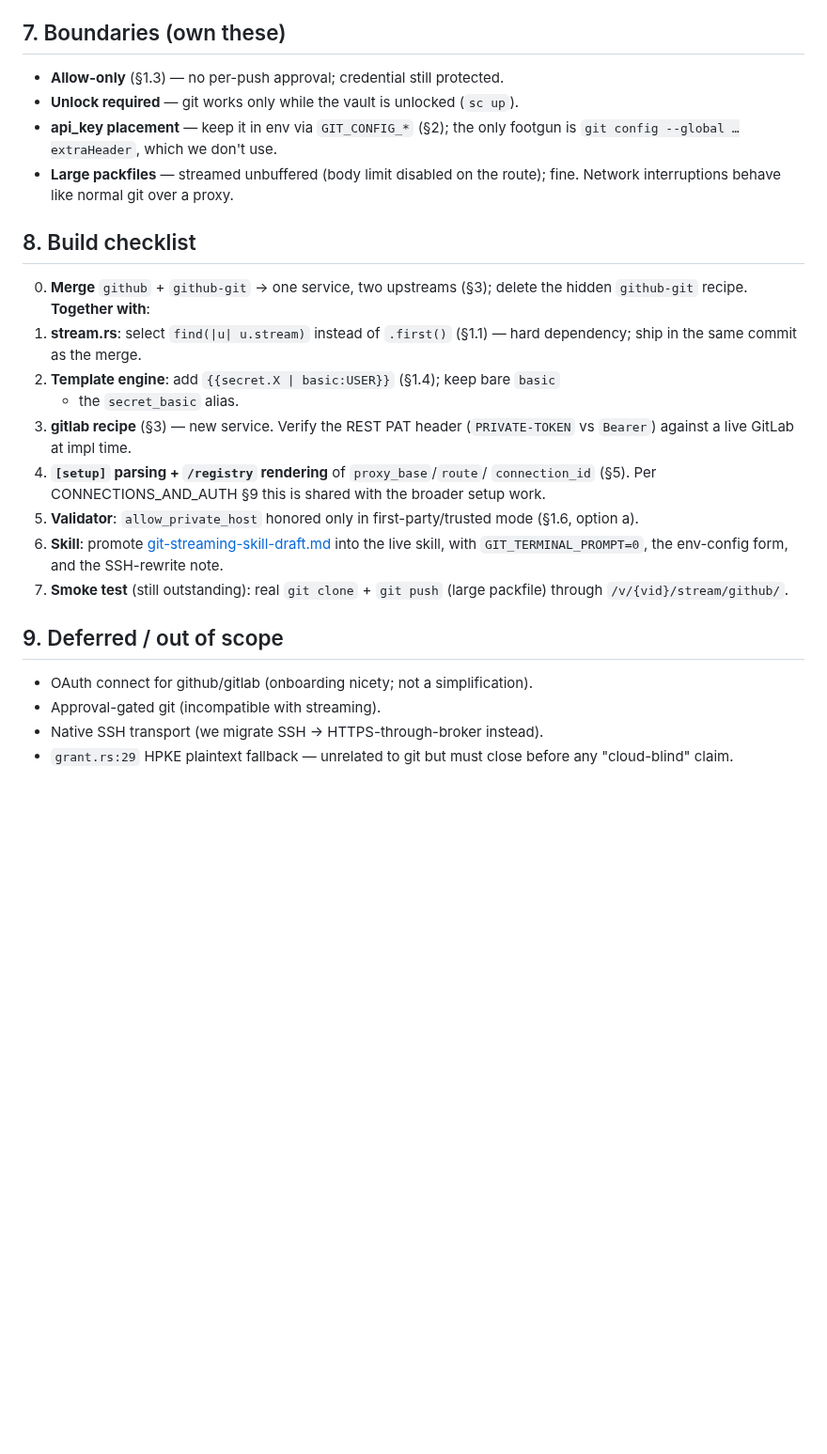
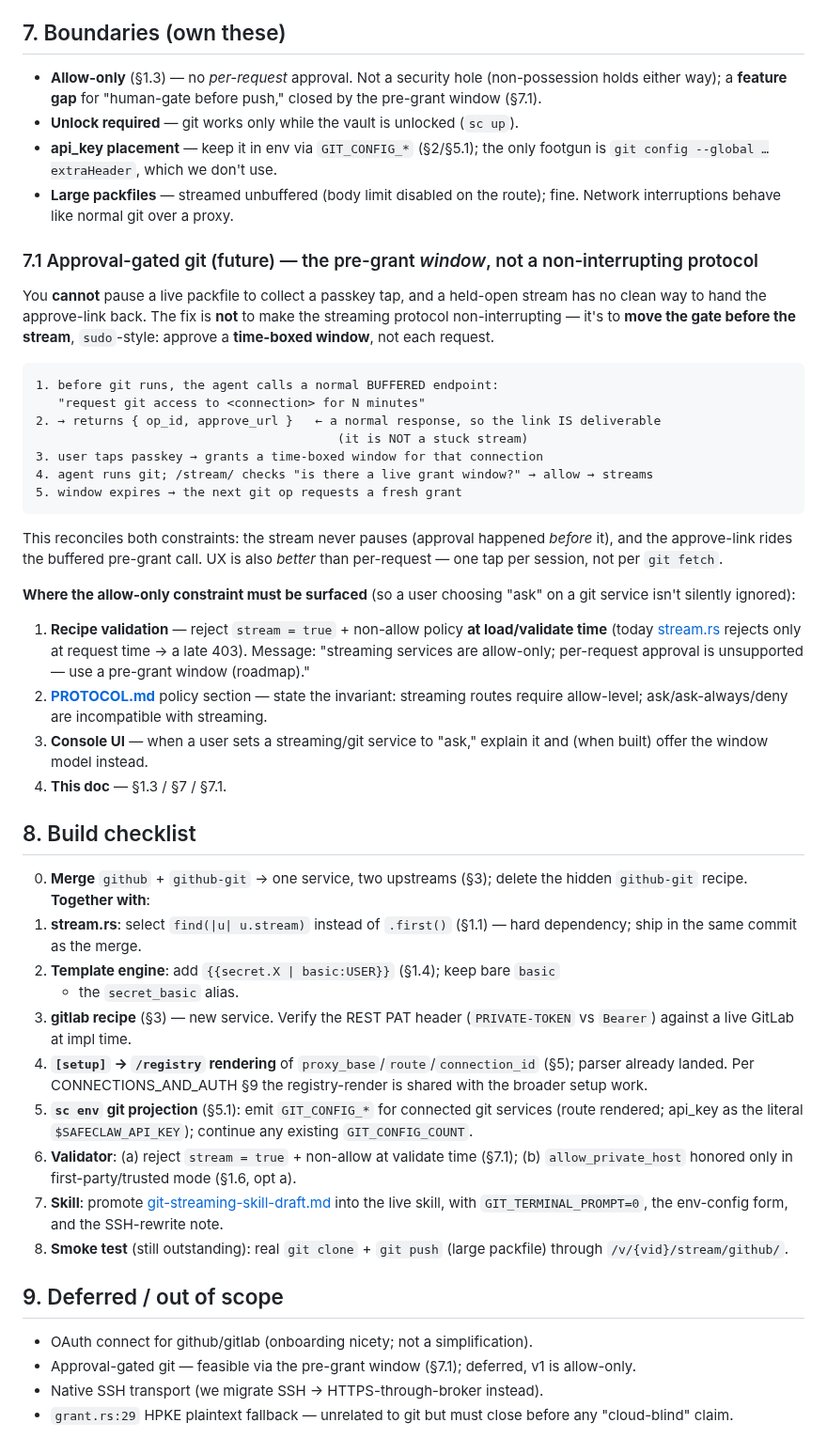
Before and after one commit to SafeClaw-OSS/safeclaw, a Markdown page: docs/GIT_INTEGRATION.md, the part around one of its changes. Shown at 94% size. Drawn GitHub-style; blank space fills up the shorter version.

Commit message:
docs(git): finalize GIT_INTEGRATION spec
- 5.1 per-session vs persist: persist inputs, derive config each session
  via an `sc env` GIT_CONFIG_* projection (key stays in agent env, off disk)
- 7.1 approval-gated git: pre-grant time-boxed window (sudo-style), not a
  non-interrupting protocol; allow-only constraint surfaced in 4 places
- build checklist + deferred updated accordingly

Co-Authored-By: Claude Opus 4.8 (1M context) <noreply@anthropic.com>

````diff
--- a/docs/GIT_INTEGRATION.md
+++ b/docs/GIT_INTEGRATION.md
@@ -261,12 +295,48 @@ no decoy token, no concealed interception.**
 
 ## 7. Boundaries (own these)
 
-- **Allow-only** (§1.3) — no per-push approval; credential still protected.
+- **Allow-only** (§1.3) — no *per-request* approval. Not a security hole
+  (non-possession holds either way); a **feature gap** for "human-gate before
+  push," closed by the pre-grant window (§7.1).
 - **Unlock required** — git works only while the vault is unlocked (`sc up`).
-- **api_key placement** — keep it in env via `GIT_CONFIG_*` (§2); the only footgun
-  is `git config --global …extraHeader`, which we don't use.
+- **api_key placement** — keep it in env via `GIT_CONFIG_*` (§2/§5.1); the only
+  footgun is `git config --global …extraHeader`, which we don't use.
 - **Large packfiles** — streamed unbuffered (body limit disabled on the route);
   fine. Network interruptions behave like normal git over a proxy.
+
+### 7.1 Approval-gated git (future) — the pre-grant *window*, not a non-interrupting protocol
+
+You **cannot** pause a live packfile to collect a passkey tap, and a held-open
+stream has no clean way to hand the approve-link back. The fix is **not** to make
+the streaming protocol non-interrupting — it's to **move the gate before the
+stream**, `sudo`-style: approve a **time-boxed window**, not each request.
+
+```
+1. before git runs, the agent calls a normal BUFFERED endpoint:
+   "request git access to <connection> for N minutes"
+2. → returns { op_id, approve_url }   ← a normal response, so the link IS deliverable
+                                         (it is NOT a stuck stream)
+3. user taps passkey → grants a time-boxed window for that connection
+4. agent runs git; /stream/ checks "is there a live grant window?" → allow → streams
+5. window expires → the next git op requests a fresh grant
+```
+
+This reconciles both constraints: the stream never pauses (approval happened
+*before* it), and the approve-link rides the buffered pre-grant call. UX is also
+*better* than per-request — one tap per session, not per `git fetch`.
+
+**Where the allow-only constraint must be surfaced** (so a user choosing "ask" on a
+git service isn't silently ignored):
+
+1. **Recipe validation** — reject `stream = true` + non-allow policy **at
+   load/validate time** (today [stream.rs](../src/proxy/stream.rs) rejects only at
+   request time → a late 403). Message: "streaming services are allow-only;
+   per-request approval is unsupported — use a pre-grant window (roadmap)."
+2. **[PROTOCOL.md](./PROTOCOL.md)** policy section — state the invariant: streaming
+   routes require allow-level; ask/ask-always/deny are incompatible with streaming.
+3. **Console UI** — when a user sets a streaming/git service to "ask," explain it
+   and (when built) offer the window model instead.
+4. **This doc** — §1.3 / §7 / §7.1.
 
 ## 8. Build checklist
 
@@ -278,21 +348,25 @@ no decoy token, no concealed interception.**
    + the `secret_basic` alias.
 3. **gitlab recipe** (§3) — new service. Verify the REST PAT header
    (`PRIVATE-TOKEN` vs `Bearer`) against a live GitLab at impl time.
-4. **`[setup]` parsing + `/registry` rendering** of `proxy_base`/`route`/
-   `connection_id` (§5). Per CONNECTIONS_AND_AUTH §9 this is shared with the
-   broader setup work.
-5. **Validator**: `allow_private_host` honored only in first-party/trusted mode
-   (§1.6, option a).
-6. **Skill**: promote [git-streaming-skill-draft.md](./git-streaming-skill-draft.md)
+4. **`[setup]` → `/registry` rendering** of `proxy_base`/`route`/`connection_id`
+   (§5); parser already landed. Per CONNECTIONS_AND_AUTH §9 the registry-render is
+   shared with the broader setup work.
+5. **`sc env` git projection** (§5.1): emit `GIT_CONFIG_*` for connected git
+   services (route rendered; api_key as the literal `$SAFECLAW_API_KEY`); continue
+   any existing `GIT_CONFIG_COUNT`.
+6. **Validator**: (a) reject `stream = true` + non-allow at validate time (§7.1);
+   (b) `allow_private_host` honored only in first-party/trusted mode (§1.6, opt a).
+7. **Skill**: promote [git-streaming-skill-draft.md](./git-streaming-skill-draft.md)
    into the live skill, with `GIT_TERMINAL_PROMPT=0`, the env-config form, and the
    SSH-rewrite note.
-7. **Smoke test** (still outstanding): real `git clone` + `git push` (large
+8. **Smoke test** (still outstanding): real `git clone` + `git push` (large
    packfile) through `/v/{vid}/stream/github/`.
 
 ## 9. Deferred / out of scope
 
 - OAuth connect for github/gitlab (onboarding nicety; not a simplification).
-- Approval-gated git (incompatible with streaming).
+- Approval-gated git — feasible via the pre-grant window (§7.1); deferred, v1 is
+  allow-only.
 - Native SSH transport (we migrate SSH → HTTPS-through-broker instead).
 - `grant.rs:29` HPKE plaintext fallback — unrelated to git but must close before
   any "cloud-blind" claim.
````
Also changed, not shown: other parts of docs/GIT_INTEGRATION.md (+34 -0 lines).
